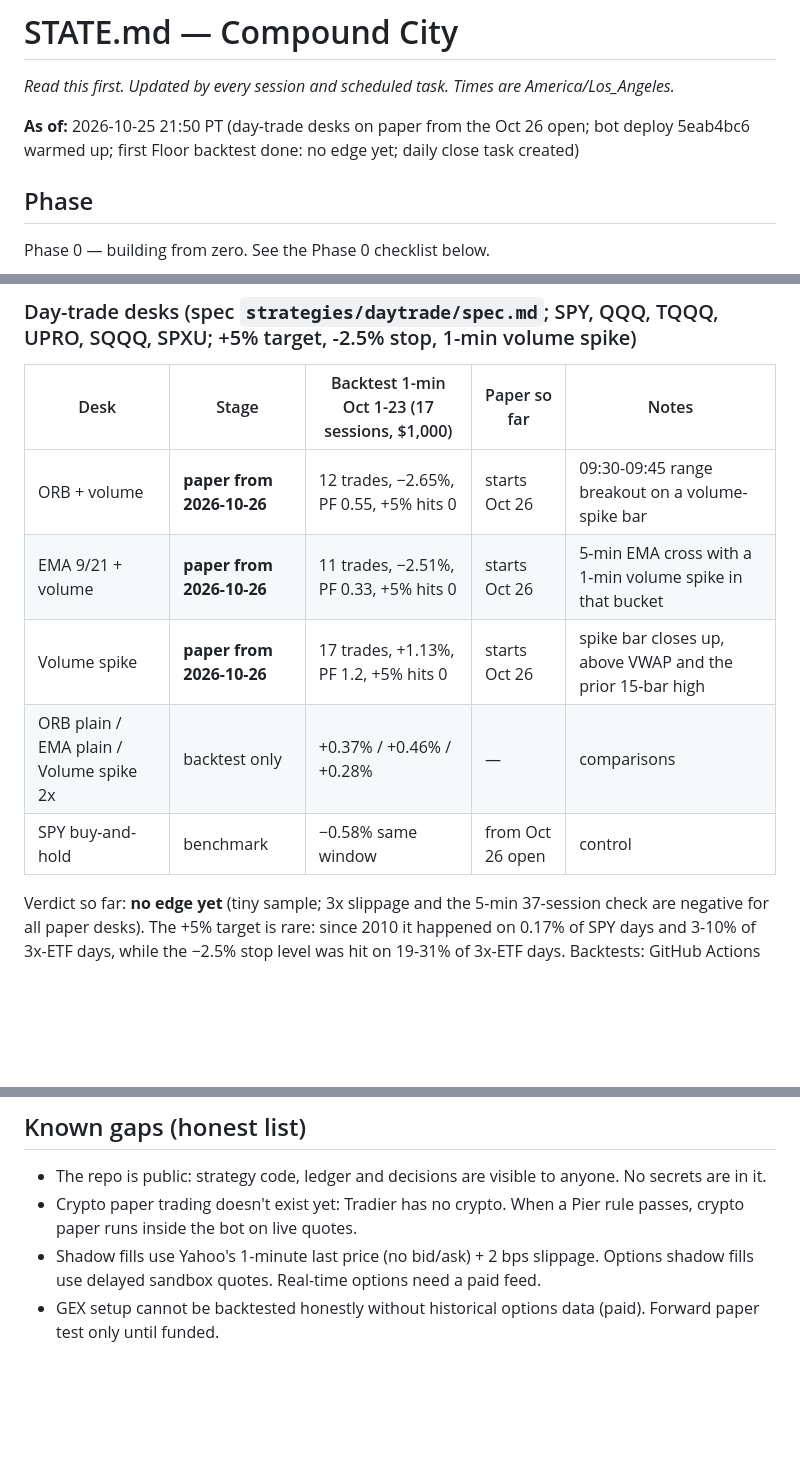
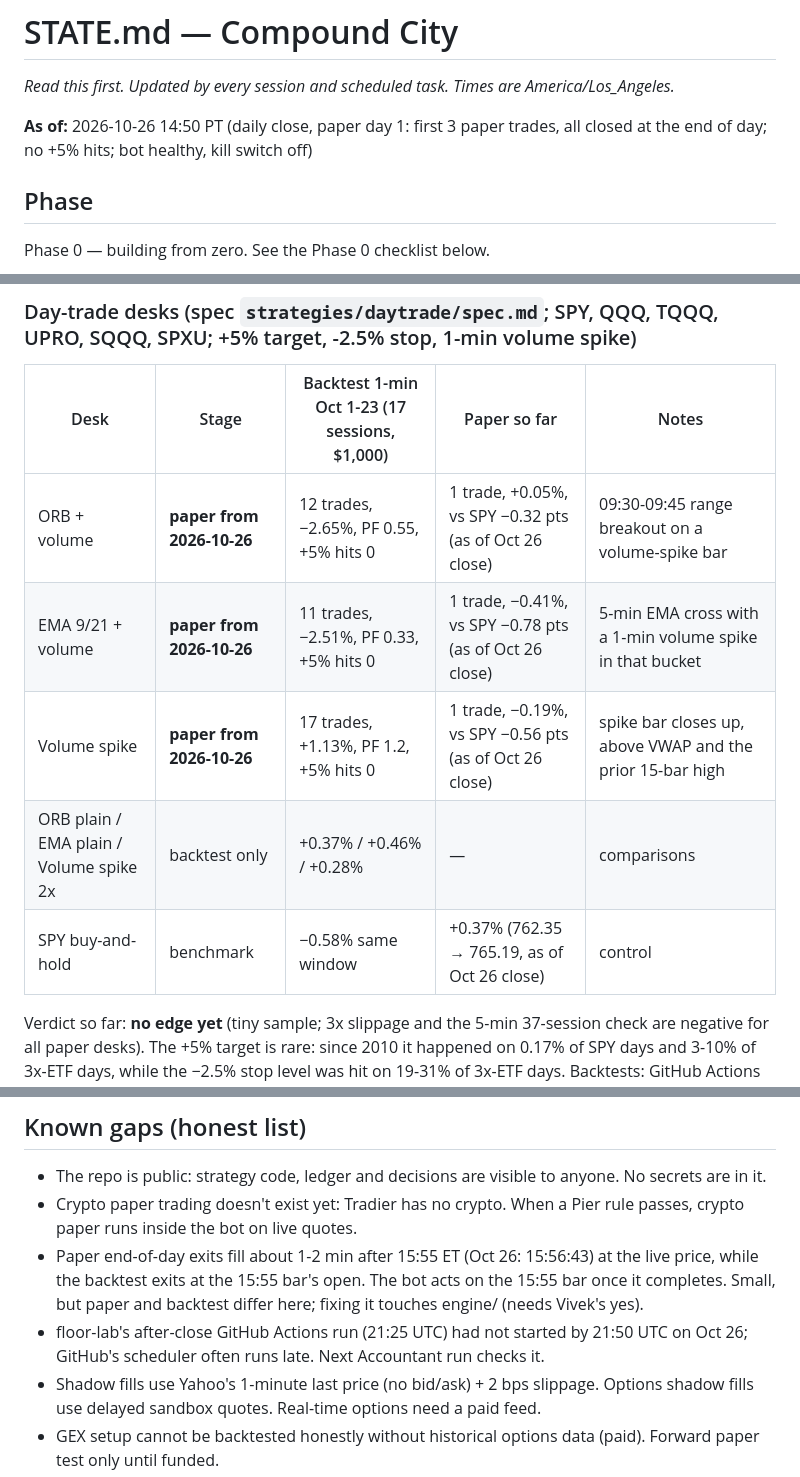
Before and after one commit to vivekgomathinayagam-ux/Trading-lab, a Markdown page: STATE.md, 3 parts joined by grey strips. Drawn GitHub-style; blank space fills up the shorter version.

```diff
--- a/STATE.md
+++ b/STATE.md
@@ -2,7 +2,7 @@
 
 _Read this first. Updated by every session and scheduled task. Times are America/Los_Angeles._
 
-**As of:** 2026-10-25 21:50 PT (day-trade desks on paper from the Oct 26 open; bot deploy 5eab4bc6 warmed up; first Floor backtest done: no edge yet; daily close task created)
+**As of:** 2026-10-26 14:50 PT (daily close, paper day 1: first 3 paper trades, all closed at the end of day; no +5% hits; bot healthy, kill switch off)
 
 ## Phase
 Phase 0 — building from zero. See the Phase 0 checklist below.
@@ -32,11 +32,11 @@ Phase 0 — building from zero. See the Phase 0 checklist below.
 ### Day-trade desks (spec `strategies/daytrade/spec.md`; SPY, QQQ, TQQQ, UPRO, SQQQ, SPXU; +5% target, -2.5% stop, 1-min volume spike)
 | Desk | Stage | Backtest 1-min Oct 1-23 (17 sessions, $1,000) | Paper so far | Notes |
 |---|---|---|---|---|
-| ORB + volume | **paper from 2026-10-26** | 12 trades, −2.65%, PF 0.55, +5% hits 0 | starts Oct 26 | 09:30-09:45 range breakout on a volume-spike bar |
-| EMA 9/21 + volume | **paper from 2026-10-26** | 11 trades, −2.51%, PF 0.33, +5% hits 0 | starts Oct 26 | 5-min EMA cross with a 1-min volume spike in that bucket |
-| Volume spike | **paper from 2026-10-26** | 17 trades, +1.13%, PF 1.2, +5% hits 0 | starts Oct 26 | spike bar closes up, above VWAP and the prior 15-bar high |
+| ORB + volume | **paper from 2026-10-26** | 12 trades, −2.65%, PF 0.55, +5% hits 0 | 1 trade, +0.05%, vs SPY −0.32 pts (as of Oct 26 close) | 09:30-09:45 range breakout on a volume-spike bar |
+| EMA 9/21 + volume | **paper from 2026-10-26** | 11 trades, −2.51%, PF 0.33, +5% hits 0 | 1 trade, −0.41%, vs SPY −0.78 pts (as of Oct 26 close) | 5-min EMA cross with a 1-min volume spike in that bucket |
+| Volume spike | **paper from 2026-10-26** | 17 trades, +1.13%, PF 1.2, +5% hits 0 | 1 trade, −0.19%, vs SPY −0.56 pts (as of Oct 26 close) | spike bar closes up, above VWAP and the prior 15-bar high |
 | ORB plain / EMA plain / Volume spike 2x | backtest only | +0.37% / +0.46% / +0.28% | — | comparisons |
-| SPY buy-and-hold | benchmark | −0.58% same window | from Oct 26 open | control |
+| SPY buy-and-hold | benchmark | −0.58% same window | +0.37% (762.35 → 765.19, as of Oct 26 close) | control |
 Verdict so far: **no edge yet** (tiny sample; 3x slippage and the 5-min 37-session check are negative for all paper desks). The +5% target is rare: since 2010 it happened on 0.17% of SPY days and 3-10% of 3x-ETF days, while the −2.5% stop level was hit on 19-31% of 3x-ETF days.
 Backtests: GitHub Actions `floor-lab` after each weekday close; results `data:backtests/floor/latest/REPORT.md`. Paper books: `data:ledger/daytrade_books.json`, trades `data:ledger/daytrade_trades.csv`. Tracked daily by the Accountant (daily close) task.
 
@@ -105,6 +105,8 @@ Claude Pro → Risk Officer runs once a day (10 AM PT), not hourly.
 ## Known gaps (honest list)
 - The repo is public: strategy code, ledger and decisions are visible to anyone. No secrets are in it.
 - Crypto paper trading doesn't exist yet: Tradier has no crypto. When a Pier rule passes, crypto paper runs inside the bot on live quotes.
+- Paper end-of-day exits fill about 1-2 min after 15:55 ET (Oct 26: 15:56:43) at the live price, while the backtest exits at the 15:55 bar's open. The bot acts on the 15:55 bar once it completes. Small, but paper and backtest differ here; fixing it touches engine/ (needs Vivek's yes).
+- floor-lab's after-close GitHub Actions run (21:25 UTC) had not started by 21:50 UTC on Oct 26; GitHub's scheduler often runs late. Next Accountant run checks it.
 - Shadow fills use Yahoo's 1-minute last price (no bid/ask) + 2 bps slippage. Options shadow fills use delayed sandbox quotes. Real-time options need a paid feed.
 - GEX setup cannot be backtested honestly without historical options data (paid). Forward paper test only until funded.
 - No strategy has a validated edge yet. Controls exist so we can tell.
```
Also changed, not shown: DECISIONS.md (+5 -0 lines).
